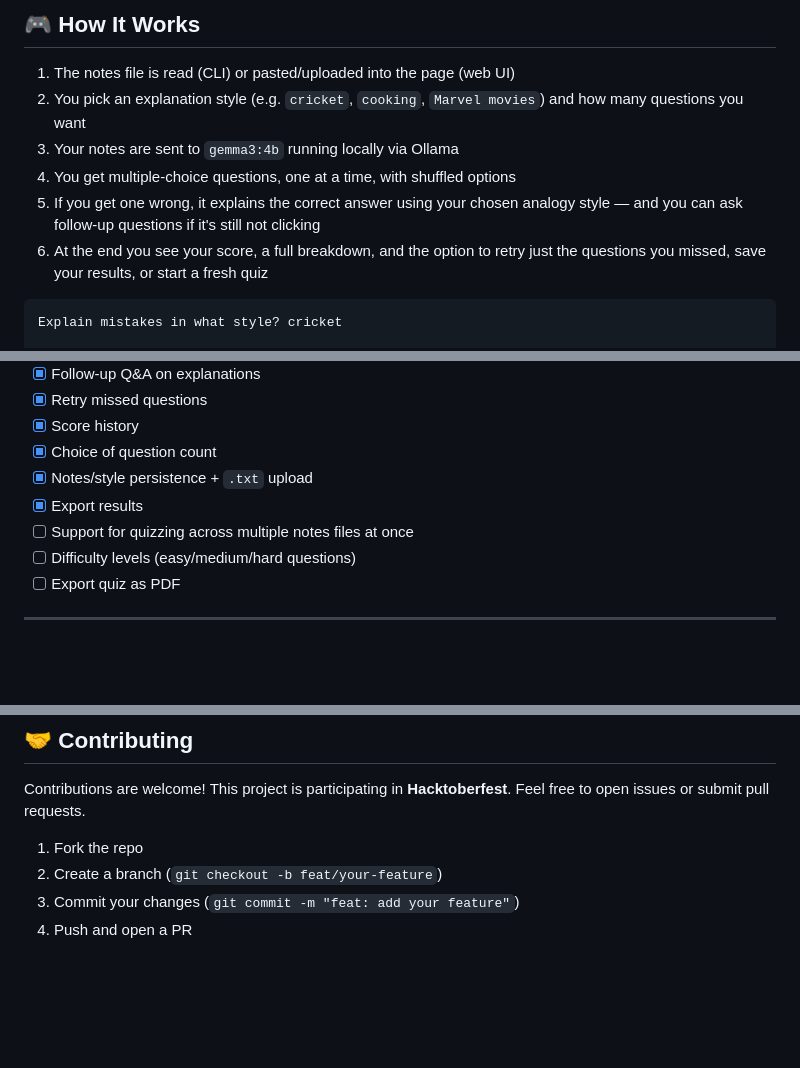
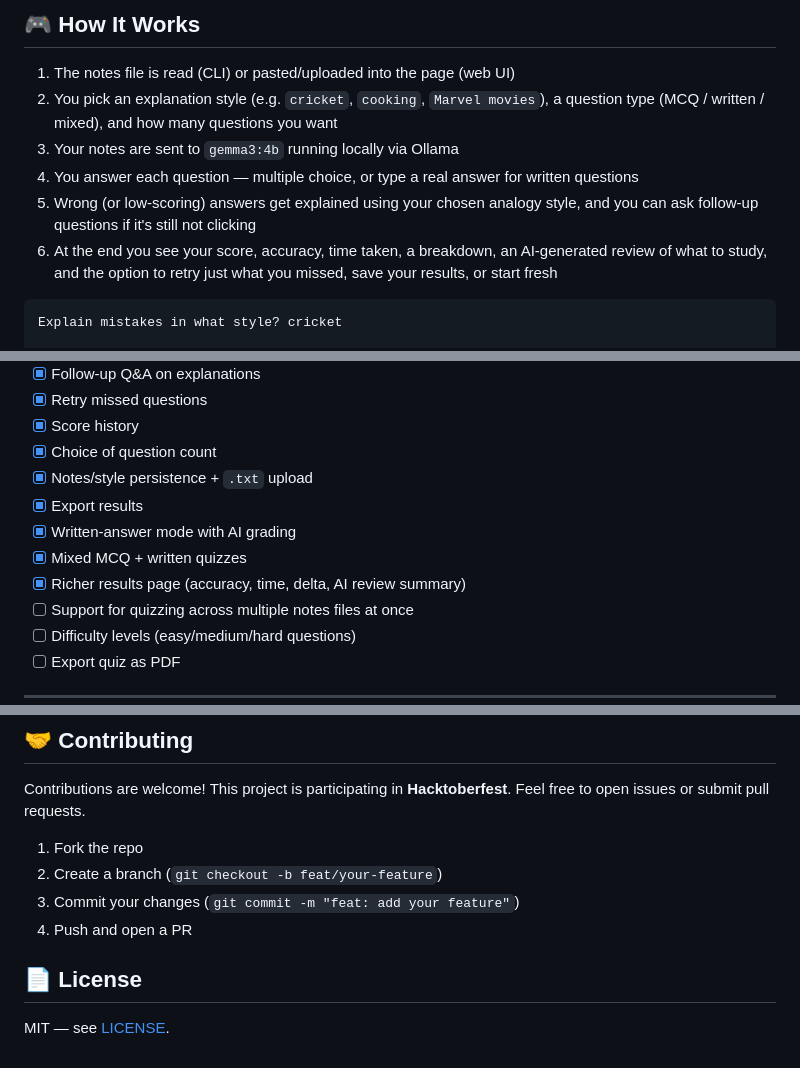
Before and after one commit to Phantom9869/exam-buddy, a Markdown page: README.md, 3 parts joined by grey strips. GitHub-like rendering; blank space fills up the shorter version.

````diff
--- a/README.md
+++ b/README.md
@@ -65,11 +81,11 @@ Then open **http://localhost:8000** in your browser (don't open `index.html` dir
 ## 🎮 How It Works
 
 1. The notes file is read (CLI) or pasted/uploaded into the page (web UI)
-2. You pick an explanation style (e.g. `cricket`, `cooking`, `Marvel movies`) and how many questions you want
+2. You pick an explanation style (e.g. `cricket`, `cooking`, `Marvel movies`), a question type (MCQ / written / mixed), and how many questions you want
 3. Your notes are sent to `gemma3:4b` running locally via Ollama
-4. You get multiple-choice questions, one at a time, with shuffled options
-5. If you get one wrong, it explains the correct answer using your chosen analogy style — and you can ask follow-up questions if it's still not clicking
-6. At the end you see your score, a full breakdown, and the option to retry just the questions you missed, save your results, or start a fresh quiz
+4. You answer each question — multiple choice, or type a real answer for written questions
+5. Wrong (or low-scoring) answers get explained using your chosen analogy style, and you can ask follow-up questions if it's still not clicking
+6. At the end you see your score, accuracy, time taken, a breakdown, an AI-generated review of what to study, and the option to retry just what you missed, save your results, or start fresh
 
 ```
 Explain mistakes in what style? cricket
@@ -112,6 +142,9 @@ exam-buddy/
 - [x] Choice of question count
 - [x] Notes/style persistence + `.txt` upload
 - [x] Export results
+- [x] Written-answer mode with AI grading
+- [x] Mixed MCQ + written quizzes
+- [x] Richer results page (accuracy, time, delta, AI review summary)
 - [ ] Support for quizzing across multiple notes files at once
 - [ ] Difficulty levels (easy/medium/hard questions)
 - [ ] Export quiz as PDF
@@ -126,3 +159,7 @@ Contributions are welcome! This project is participating in **Hacktoberfest**. F
 2. Create a branch (`git checkout -b feat/your-feature`)
 3. Commit your changes (`git commit -m "feat: add your feature"`)
 4. Push and open a PR
+
+## 📄 License
+
+MIT — see [LICENSE](LICENSE).
````
Also changed, not shown: other parts of README.md (+43 -13 lines).
